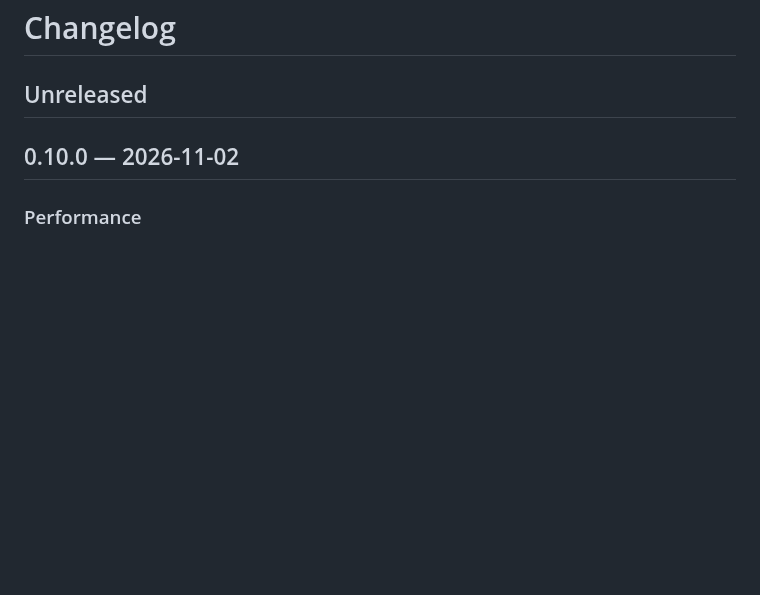
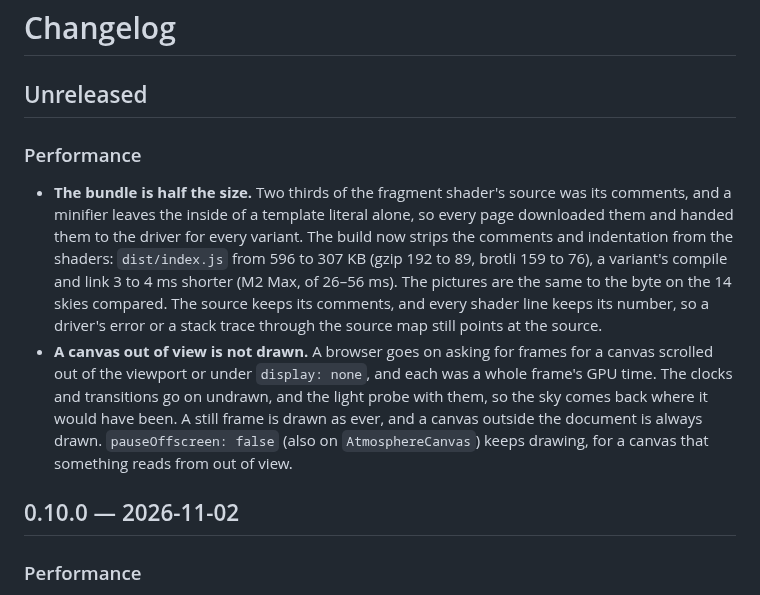
Before and after one commit to takustaqu/atmosphere, a Markdown page: CHANGELOG.md, the part around the change. Rendered like a GitHub page; blank space fills up the shorter version.

```diff
--- a/CHANGELOG.md
+++ b/CHANGELOG.md
@@ -1,6 +1,25 @@
 # Changelog
 
 ## Unreleased
+
+### Performance
+
+- **The bundle is half the size.** Two thirds of the fragment shader's source
+  was its comments, and a minifier leaves the inside of a template literal alone,
+  so every page downloaded them and handed them to the driver for every variant.
+  The build now strips the comments and indentation from the shaders:
+  `dist/index.js` from 596 to 307 KB (gzip 192 to 89, brotli 159 to 76), a
+  variant's compile and link 3 to 4 ms shorter (M2 Max, of 26–56 ms). The pictures
+  are the same to the byte on the 14 skies compared. The source keeps its
+  comments, and every shader line keeps its number, so a driver's error or a stack
+  trace through the source map still points at the source.
+- **A canvas out of view is not drawn.** A browser goes on asking for frames for
+  a canvas scrolled out of the viewport or under `display: none`, and each was a
+  whole frame's GPU time. The clocks and transitions go on undrawn, and the light
+  probe with them, so the sky comes back where it would have been. A still frame
+  is drawn as ever, and a canvas outside the document is always drawn.
+  `pauseOffscreen: false` (also on `AtmosphereCanvas`) keeps drawing, for a canvas
+  that something reads from out of view.
 
 ## 0.10.0 — 2026-11-02
 
```
Also changed, not shown: README.ja.md (+9 -0 lines), README.md (+9 -0 lines).
